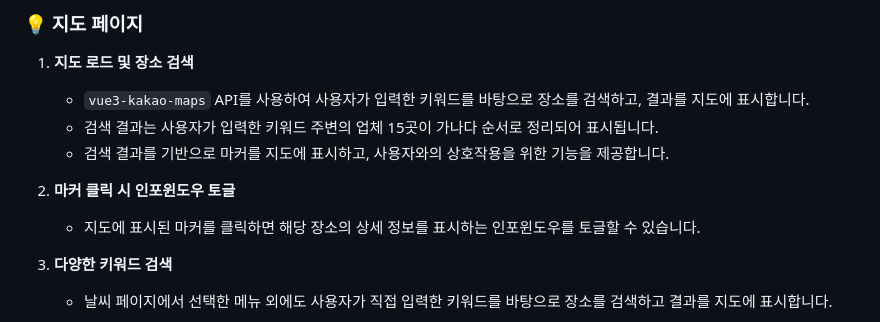
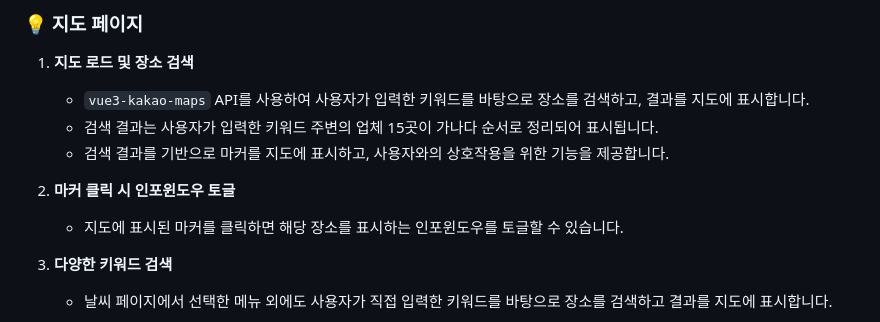
Before and after one commit to Sally8p/vue_SWSIE, a Markdown page: README.md, the part around the change. Rendered like a GitHub page.

```diff
--- a/README.md
+++ b/README.md
@@ -35,7 +35,7 @@
     - 검색 결과를 기반으로 마커를 지도에 표시하고, 사용자와의 상호작용을 위한 기능을 제공합니다.
 
 2. **마커 클릭 시 인포윈도우 토글**
-    - 지도에 표시된 마커를 클릭하면 해당 장소의 상세 정보를 표시하는 인포윈도우를 토글할 수 있습니다.
+    - 지도에 표시된 마커를 클릭하면 해당 장소를 표시하는 인포윈도우를 토글할 수 있습니다.
 
 3. **다양한 키워드 검색**
     - 날씨 페이지에서 선택한 메뉴 외에도 사용자가 직접 입력한 키워드를 바탕으로 장소를 검색하고 결과를 지도에 표시합니다.
```
